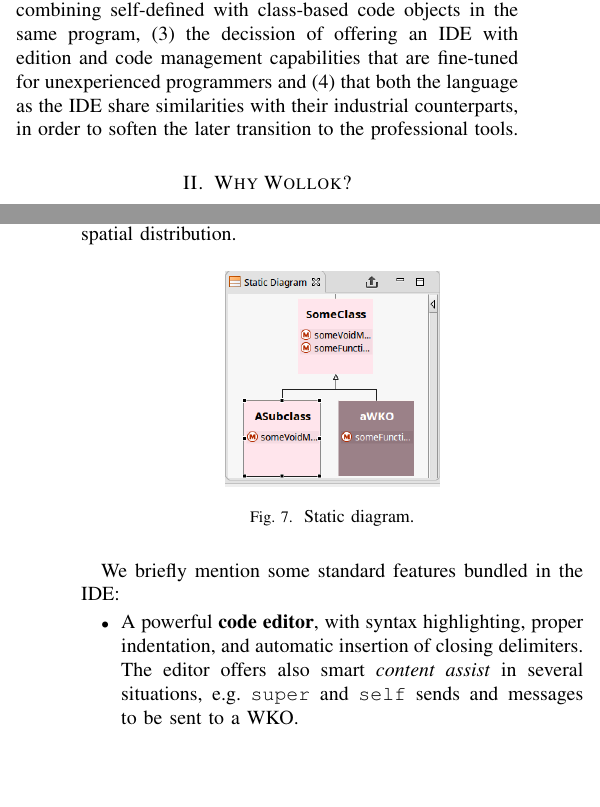
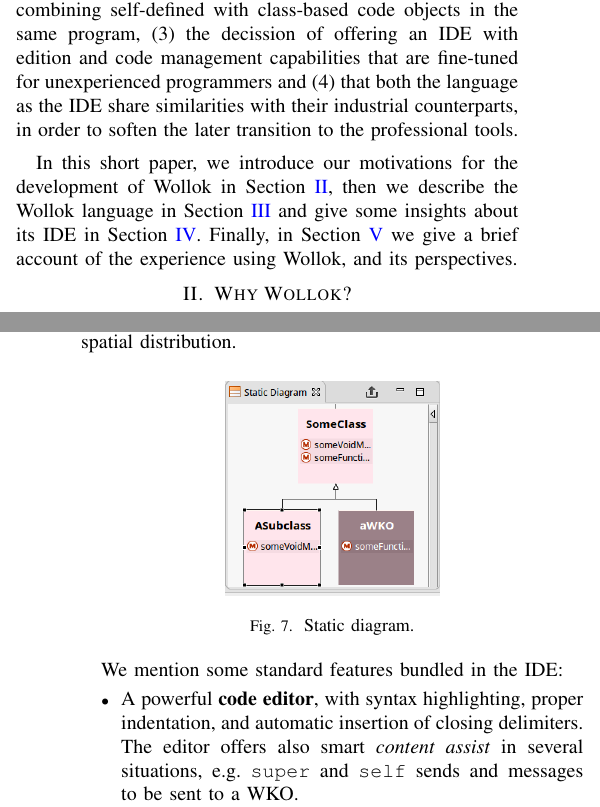
Before and after one commit to npasserini/2017-Wollok-Lacio, a LaTeX paper (short-version-2017-08/main.tex, which reads short-version-2017-08/introduction.tex, short-version-2017-08/solution-ide.tex): two parts of the columns of pages 1 and 4 of 4, joined at a grey line, cut so that both start at the same text, the shorter picture padded with empty space. The pictures show the PDF file short-version-2017-08/main.pdf that the author committed with the source.

Commit message:
short version - paper structure added, still 4 pages!

```diff
--- a/short-version-2017-08/introduction.tex
+++ b/short-version-2017-08/introduction.tex
@@ -75,6 +75,7 @@
 and (4) that both the language as the IDE share similarities with their industrial counterparts, in order to soften the later transition to the professional tools.
 
 \medskip
+In this short paper, we introduce our motivations for the development of Wollok in \secref{problem}, then we describe the Wollok language in \secref{wollokLanguage} and give some insights about its IDE in \secref{environment}. Finally, in \secref{experience-perspectives} we give a brief account of the experience using Wollok, and its perspectives.
 % Paper structure
 %%The rest of the paper is structured as follows.
 %In \secref{problem} we present the problems of learning Object Oriented programming, and the consequences of this difficulties to the students. \secref{wollokLanguage} describes the proposed language and design goals.
--- a/short-version-2017-08/solution-ide.tex
+++ b/short-version-2017-08/solution-ide.tex
@@ -21,9 +21,7 @@
  \label{fig:outline}
 \end{figure}
 
-
-\medskip
-We briefly mention some standard features bundled in the IDE:
+We mention some standard features bundled in the IDE:
 \begin{itemize}
 \item
 A powerful \textbf{code editor}, with syntax highlighting, proper indentation, and automatic insertion of closing delimiters. The editor offers also smart \emph{content assist} in several situations, e.g. \texttt{super} and \texttt{self} sends and messages to be sent to a WKO.
```
Also changed, not shown: short-version-2017-08/experience-perspectives.tex (+1 -1 lines), short-version-2017-08/solution-language.tex (+5 -4 lines), short-version-2017-08/main.pdf.
